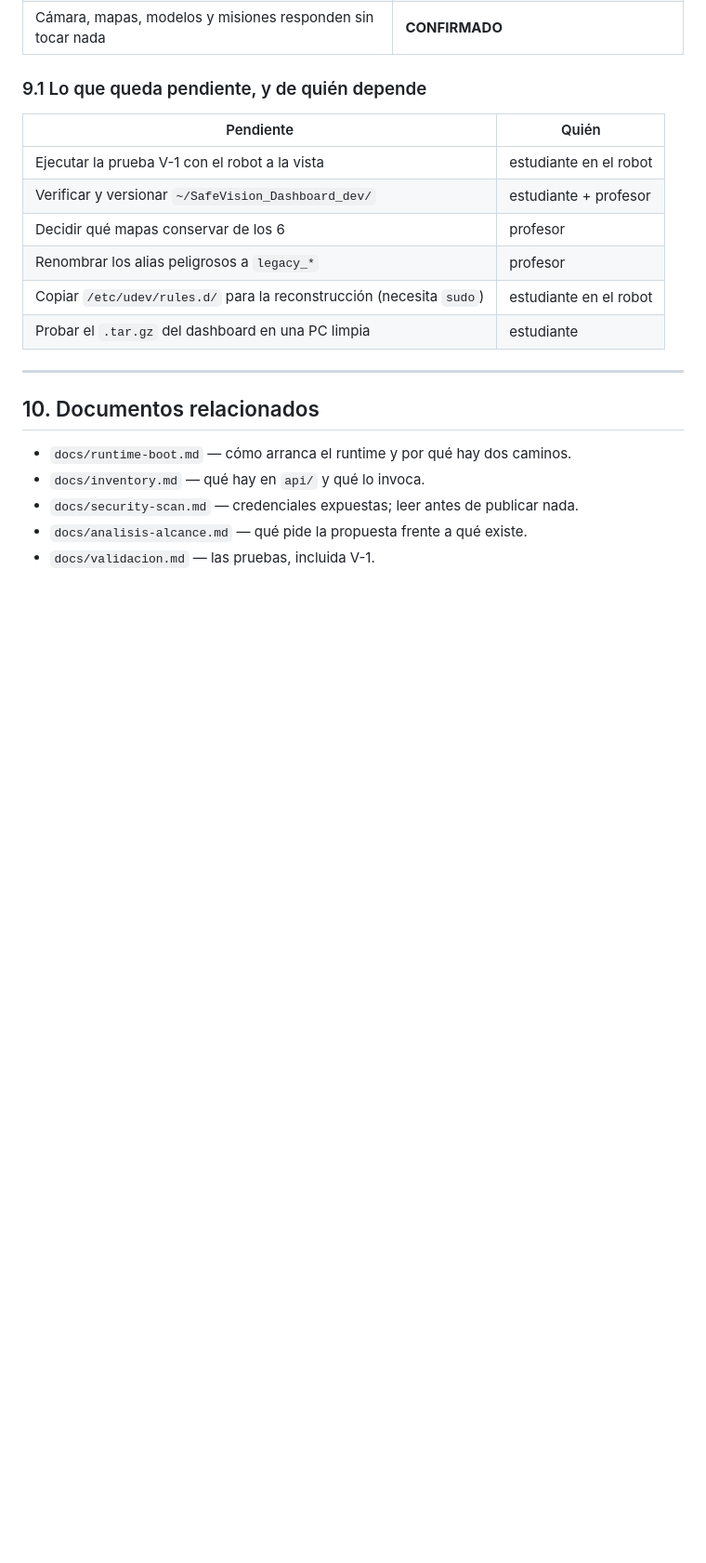
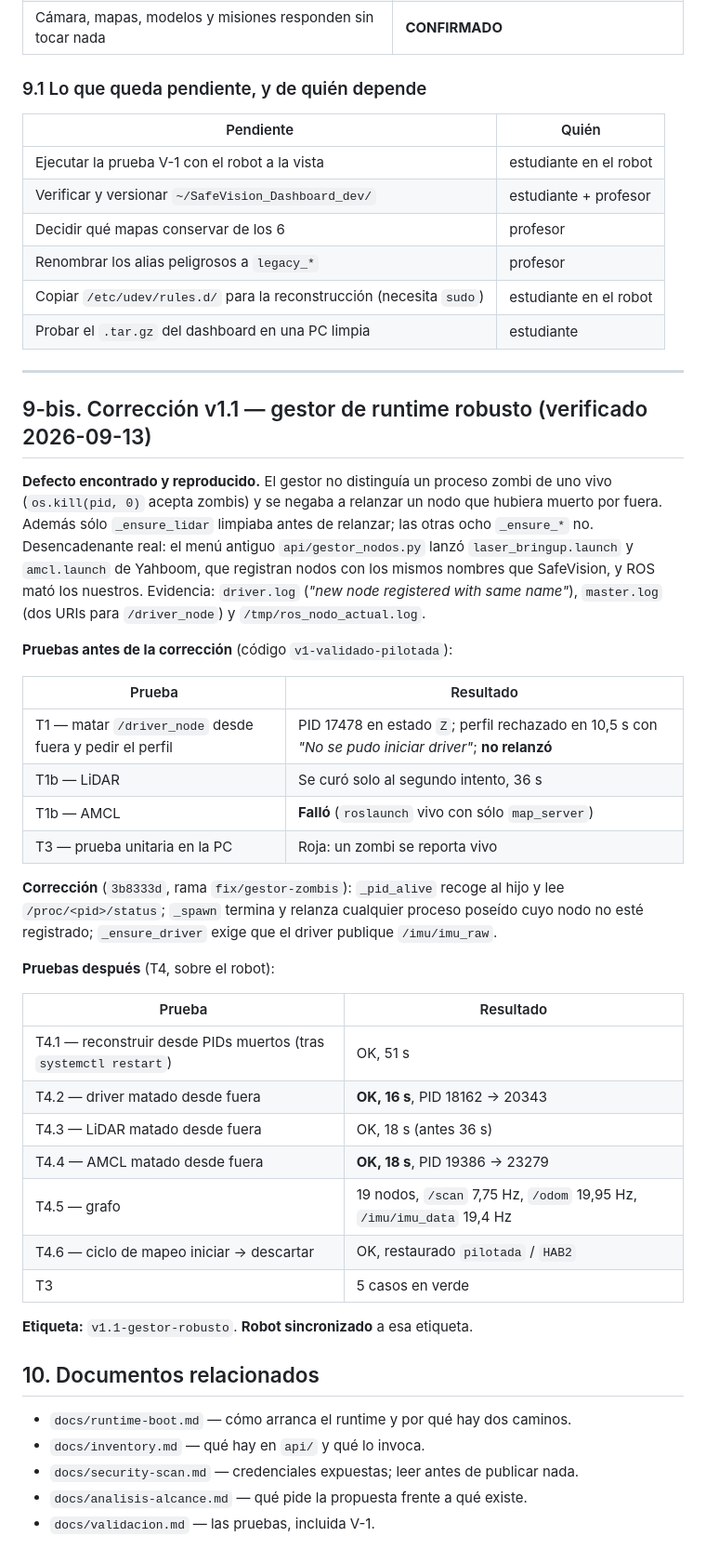
Before and after one commit to ToscanoID007/safevision, a Markdown page: docs/estado-actual.md, the part around the change. Shown at 93% size. Drawn GitHub-style; blank space fills up the shorter version.

Commit message:
docs: registra la correccion del gestor y su validacion en el robot
Co-Authored-By: Claude Fable 5.1 <noreply@anthropic.com>
Claude-Session: https://claude.ai/code/session_01KTU6LYCZD859uAg5BHVvk4

```diff
--- a/docs/estado-actual.md
+++ b/docs/estado-actual.md
@@ -507,6 +507,43 @@ consultar `docs/solucion-problemas.md`.
 
 ---
 
+## 9-bis. Corrección v1.1 — gestor de runtime robusto (verificado 2026-09-13)
+
+**Defecto encontrado y reproducido.** El gestor no distinguía un proceso zombi de uno vivo
+(`os.kill(pid, 0)` acepta zombis) y se negaba a relanzar un nodo que hubiera muerto por
+fuera. Además sólo `_ensure_lidar` limpiaba antes de relanzar; las otras ocho `_ensure_*` no.
+Desencadenante real: el menú antiguo `api/gestor_nodos.py` lanzó `laser_bringup.launch` y
+`amcl.launch` de Yahboom, que registran nodos con los mismos nombres que SafeVision, y ROS
+mató los nuestros. Evidencia: `driver.log` (*"new node registered with same name"*),
+`master.log` (dos URIs para `/driver_node`) y `/tmp/ros_nodo_actual.log`.
+
+**Pruebas antes de la corrección** (código `v1-validado-pilotada`):
+
+| Prueba | Resultado |
+|---|---|
+| T1 — matar `/driver_node` desde fuera y pedir el perfil | PID 17478 en estado `Z`; perfil rechazado en 10,5 s con *"No se pudo iniciar driver"*; **no relanzó** |
+| T1b — LiDAR | Se curó solo al segundo intento, 36 s |
+| T1b — AMCL | **Falló** (`roslaunch` vivo con sólo `map_server`) |
+| T3 — prueba unitaria en la PC | Roja: un zombi se reporta vivo |
+
+**Corrección** (`3b8333d`, rama `fix/gestor-zombis`): `_pid_alive` recoge al hijo y lee
+`/proc/<pid>/status`; `_spawn` termina y relanza cualquier proceso poseído cuyo nodo no esté
+registrado; `_ensure_driver` exige que el driver publique `/imu/imu_raw`.
+
+**Pruebas después** (T4, sobre el robot):
+
+| Prueba | Resultado |
+|---|---|
+| T4.1 — reconstruir desde PIDs muertos (tras `systemctl restart`) | OK, 51 s |
+| T4.2 — driver matado desde fuera | **OK, 16 s**, PID 18162 → 20343 |
+| T4.3 — LiDAR matado desde fuera | OK, 18 s (antes 36 s) |
+| T4.4 — AMCL matado desde fuera | **OK, 18 s**, PID 19386 → 23279 |
+| T4.5 — grafo | 19 nodos, `/scan` 7,75 Hz, `/odom` 19,95 Hz, `/imu/imu_data` 19,4 Hz |
+| T4.6 — ciclo de mapeo iniciar → descartar | OK, restaurado `pilotada` / `HAB2` |
+| T3 | 5 casos en verde |
+
+**Etiqueta:** `v1.1-gestor-robusto`. **Robot sincronizado** a esa etiqueta.
+
 ## 10. Documentos relacionados
 
 - `docs/runtime-boot.md` — cómo arranca el runtime y por qué hay dos caminos.
```
Also changed, not shown: docs/runtime-boot.md (+1 -3 lines), docs/solucion-problemas.md (+26 -0 lines).
